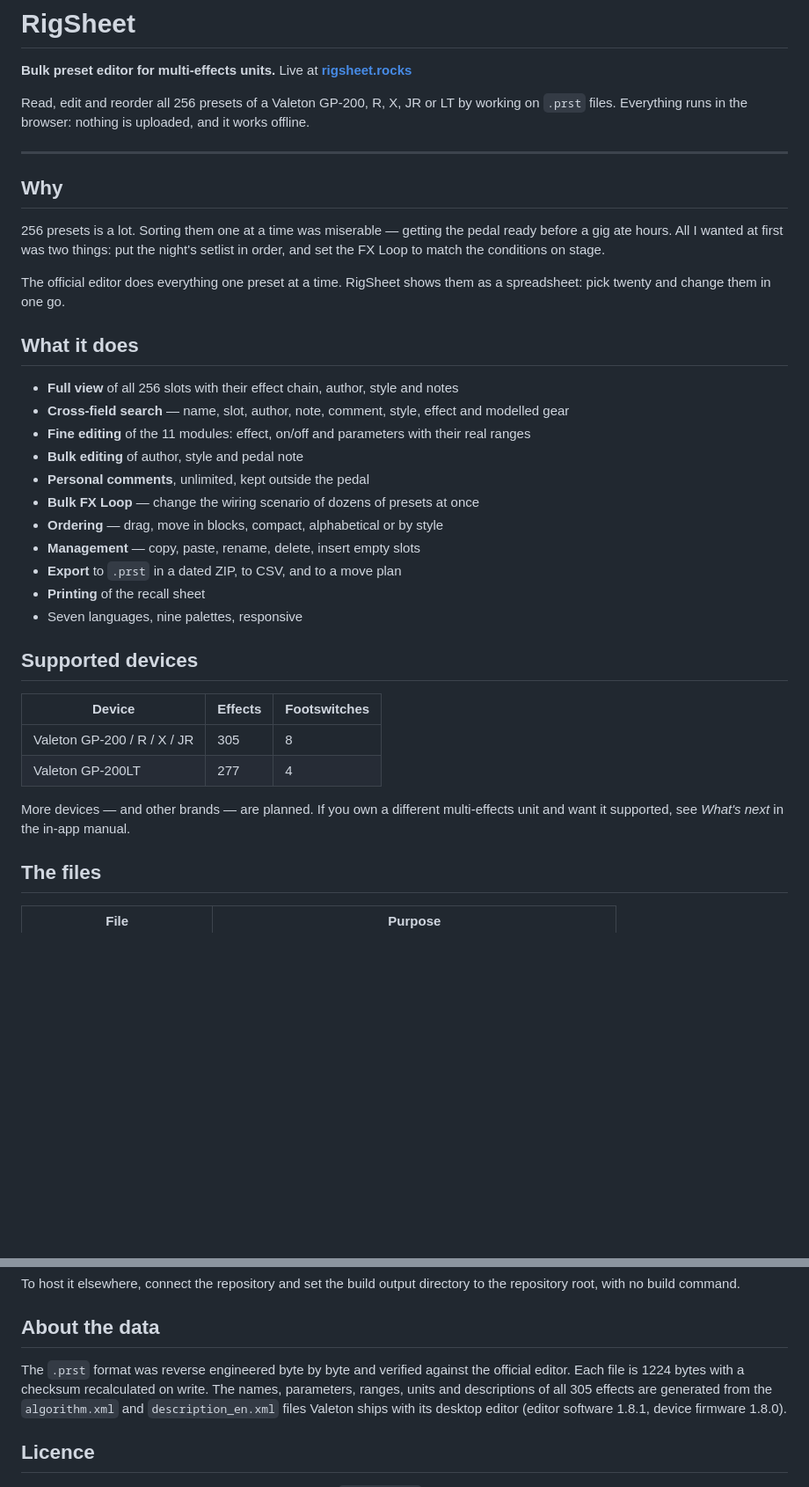
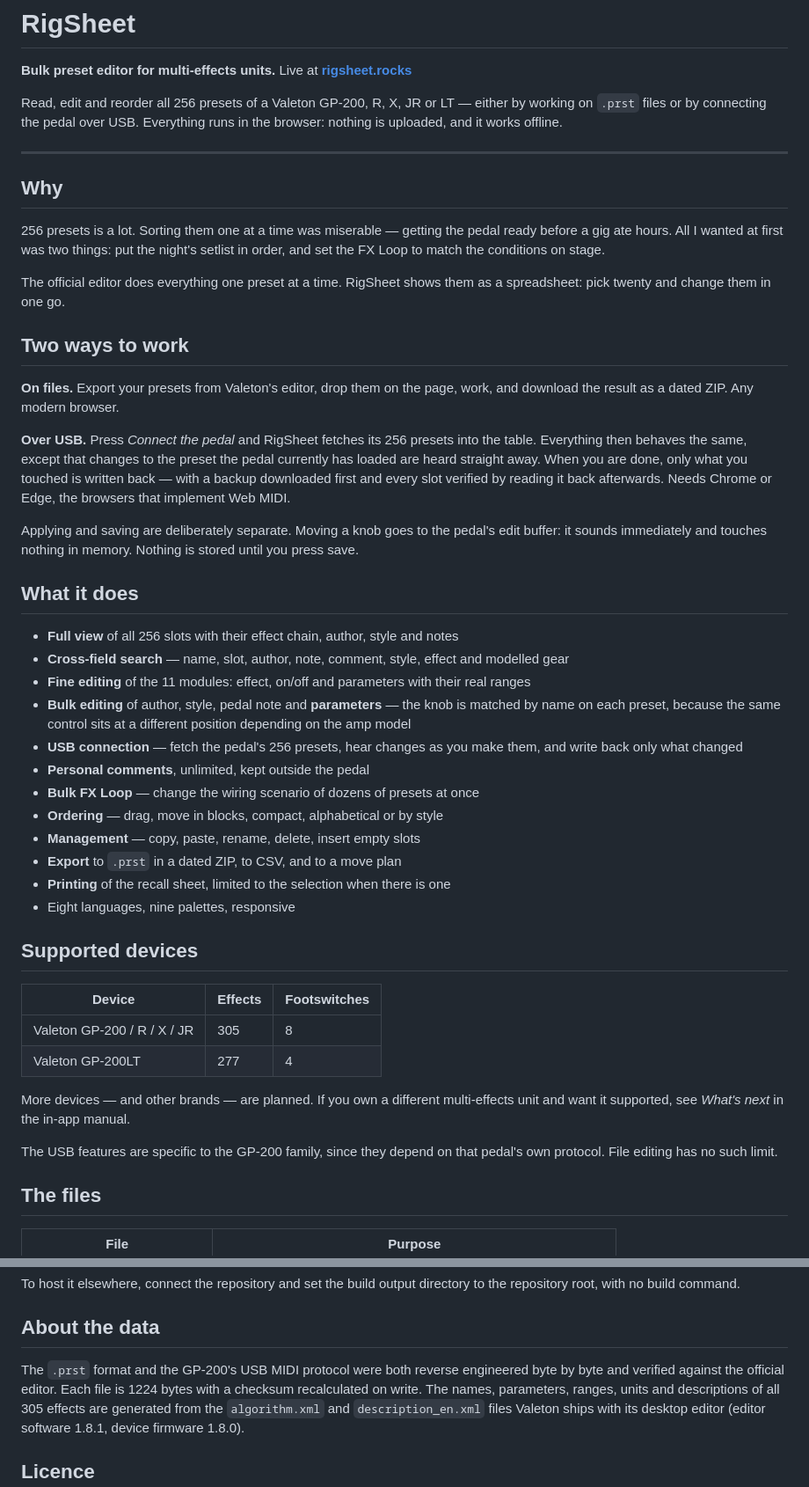
Before and after one commit to ricardo-mv/rigsheet, a Markdown page: README.md, 2 parts joined by grey strips. Shown at 88% size. Rendered like a GitHub page; blank space fills up the shorter version.

Commit message:
RigSheet 1.1.0 README

```diff
--- a/README.md
+++ b/README.md
@@ -3,9 +3,9 @@
 **Bulk preset editor for multi-effects units.**
 Live at **[rigsheet.rocks](https://rigsheet.rocks)**
 
-Read, edit and reorder all 256 presets of a Valeton GP-200, R, X, JR or LT by
-working on `.prst` files. Everything runs in the browser: nothing is uploaded,
-and it works offline.
+Read, edit and reorder all 256 presets of a Valeton GP-200, R, X, JR or LT —
+either by working on `.prst` files or by connecting the pedal over USB.
+Everything runs in the browser: nothing is uploaded, and it works offline.
 
 ---
 
@@ -19,19 +19,39 @@ stage.
 The official editor does everything one preset at a time. RigSheet shows them
 as a spreadsheet: pick twenty and change them in one go.
 
+## Two ways to work
+
+**On files.** Export your presets from Valeton's editor, drop them on the page,
+work, and download the result as a dated ZIP. Any modern browser.
+
+**Over USB.** Press *Connect the pedal* and RigSheet fetches its 256 presets into
+the table. Everything then behaves the same, except that changes to the preset
+the pedal currently has loaded are heard straight away. When you are done, only
+what you touched is written back — with a backup downloaded first and every slot
+verified by reading it back afterwards. Needs Chrome or Edge, the browsers that
+implement Web MIDI.
+
+Applying and saving are deliberately separate. Moving a knob goes to the pedal's
+edit buffer: it sounds immediately and touches nothing in memory. Nothing is
+stored until you press save.
+
 ## What it does
 
 - **Full view** of all 256 slots with their effect chain, author, style and notes
 - **Cross-field search** — name, slot, author, note, comment, style, effect and modelled gear
 - **Fine editing** of the 11 modules: effect, on/off and parameters with their real ranges
-- **Bulk editing** of author, style and pedal note
+- **Bulk editing** of author, style, pedal note and **parameters** — the knob is
+  matched by name on each preset, because the same control sits at a different
+  position depending on the amp model
+- **USB connection** — fetch the pedal's 256 presets, hear changes as you make
+  them, and write back only what changed
 - **Personal comments**, unlimited, kept outside the pedal
 - **Bulk FX Loop** — change the wiring scenario of dozens of presets at once
 - **Ordering** — drag, move in blocks, compact, alphabetical or by style
 - **Management** — copy, paste, rename, delete, insert empty slots
 - **Export** to `.prst` in a dated ZIP, to CSV, and to a move plan
-- **Printing** of the recall sheet
-- Seven languages, nine palettes, responsive
+- **Printing** of the recall sheet, limited to the selection when there is one
+- Eight languages, nine palettes, responsive
 
 ## Supported devices
 
@@ -42,6 +62,9 @@ as a spreadsheet: pick twenty and change them in one go.
 
 More devices — and other brands — are planned. If you own a different
 multi-effects unit and want it supported, see *What's next* in the in-app manual.
+
+The USB features are specific to the GP-200 family, since they depend on that
+pedal's own protocol. File editing has no such limit.
 
 ## The files
 
@@ -65,8 +88,8 @@ to the repository root, with no build command.
 
 ## About the data
 
-The `.prst` format was reverse engineered byte by byte and verified against the
-official editor. Each file is 1224 bytes with a checksum recalculated on write.
+The `.prst` format and the GP-200's USB MIDI protocol were both reverse
+engineered byte by byte and verified against the official editor. Each file is 1224 bytes with a checksum recalculated on write.
 The names, parameters, ranges, units and descriptions of all 305 effects are
 generated from the `algorithm.xml` and `description_en.xml` files Valeton ships
 with its desktop editor (editor software 1.8.1, device firmware 1.8.0).
```
